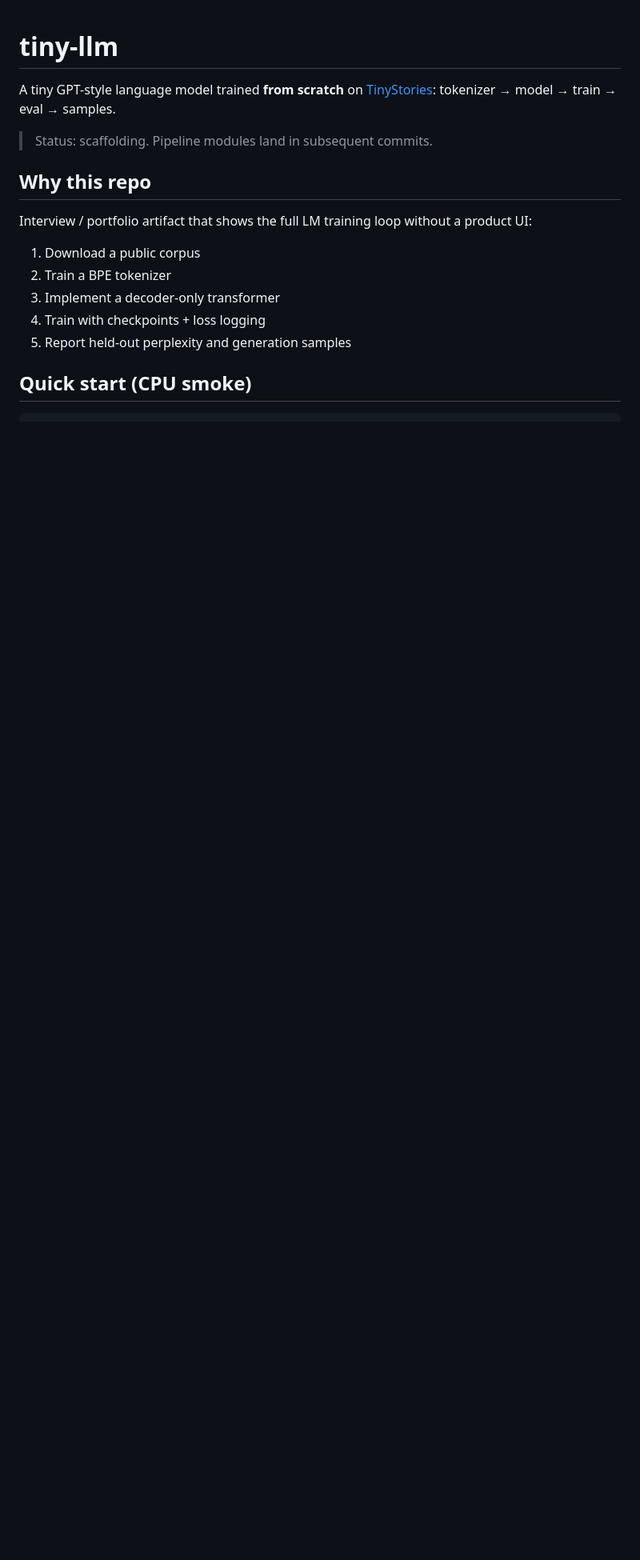
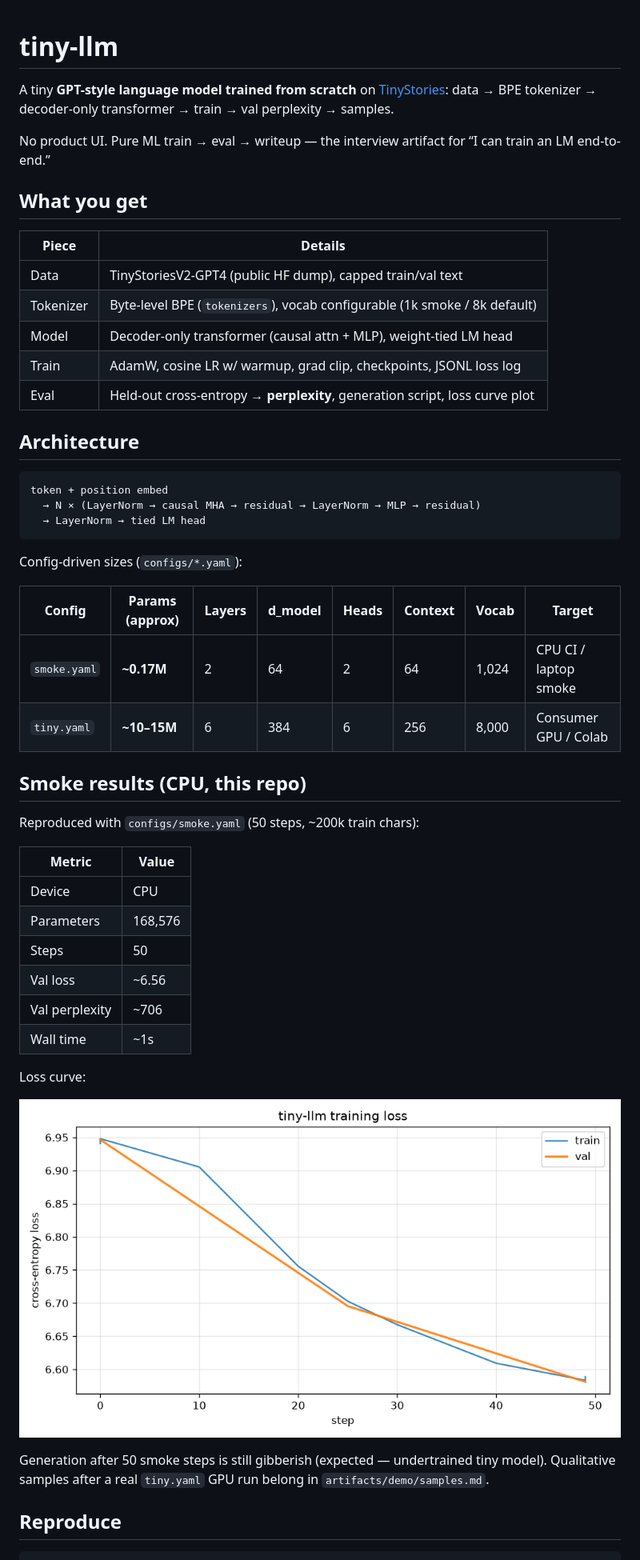
Before and after one commit to shreyas463/tiny-llm, a Markdown page: README.md, the part around one of its changes. Shown at 80% size. Drawn GitHub-style; pictures changed too: artifacts/demo/loss_curve.png (added); blank space fills up the shorter version.

````diff
--- a/README.md
+++ b/README.md
@@ -1,19 +1,53 @@
 # tiny-llm
 
-A tiny GPT-style language model trained **from scratch** on [TinyStories](https://arxiv.org/abs/2305.07759): tokenizer → model → train → eval → samples.
+A tiny **GPT-style language model trained from scratch** on [TinyStories](https://arxiv.org/abs/2305.07759): data → BPE tokenizer → decoder-only transformer → train → val perplexity → samples.
 
-> Status: scaffolding. Pipeline modules land in subsequent commits.
+No product UI. Pure ML train → eval → writeup — the interview artifact for “I can train an LM end-to-end.”
 
-## Why this repo
+## What you get
 
-Interview / portfolio artifact that shows the full LM training loop without a product UI:
+| Piece | Details |
+| --- | --- |
+| Data | TinyStoriesV2-GPT4 (public HF dump), capped train/val text |
+| Tokenizer | Byte-level BPE (`tokenizers`), vocab configurable (1k smoke / 8k default) |
+| Model | Decoder-only transformer (causal attn + MLP), weight-tied LM head |
+| Train | AdamW, cosine LR w/ warmup, grad clip, checkpoints, JSONL loss log |
+| Eval | Held-out cross-entropy → **perplexity**, generation script, loss curve plot |
 
-1. Download a public corpus
-2. Train a BPE tokenizer
-3. Implement a decoder-only transformer
-4. Train with checkpoints + loss logging
-5. Report held-out perplexity and generation samples
+## Architecture
 
-## Quick start (CPU smoke)
+```
+token + position embed
+  → N × (LayerNorm → causal MHA → residual → LayerNorm → MLP → residual)
+  → LayerNorm → tied LM head
+```
+
+Config-driven sizes (`configs/*.yaml`):
+
+| Config | Params (approx) | Layers | d_model | Heads | Context | Vocab | Target |
+| --- | --- | --- | --- | --- | --- | --- | --- |
+| `smoke.yaml` | **~0.17M** | 2 | 64 | 2 | 64 | 1,024 | CPU CI / laptop smoke |
+| `tiny.yaml` | **~10–15M** | 6 | 384 | 6 | 256 | 8,000 | Consumer GPU / Colab |
+
+## Smoke results (CPU, this repo)
+
+Reproduced with `configs/smoke.yaml` (50 steps, ~200k train chars):
+
+| Metric | Value |
+| --- | --- |
+| Device | CPU |
+| Parameters | 168,576 |
+| Steps | 50 |
+| Val loss | ~6.56 |
+| Val perplexity | ~706 |
+| Wall time | ~1s |
+
+Loss curve:
+
+![smoke loss curve](artifacts/demo/loss_curve.png)
+
+Generation after 50 smoke steps is still gibberish (expected — undertrained tiny model). Qualitative samples after a real `tiny.yaml` GPU run belong in `artifacts/demo/samples.md`.
+
+## Reproduce
 
 ```bash
````
Also changed, not shown: other parts of README.md (+47 -12 lines), artifacts/demo/README.md (added, +13 -0 lines), artifacts/demo/samples.md (added, +22 -0 lines), 11 other files.
